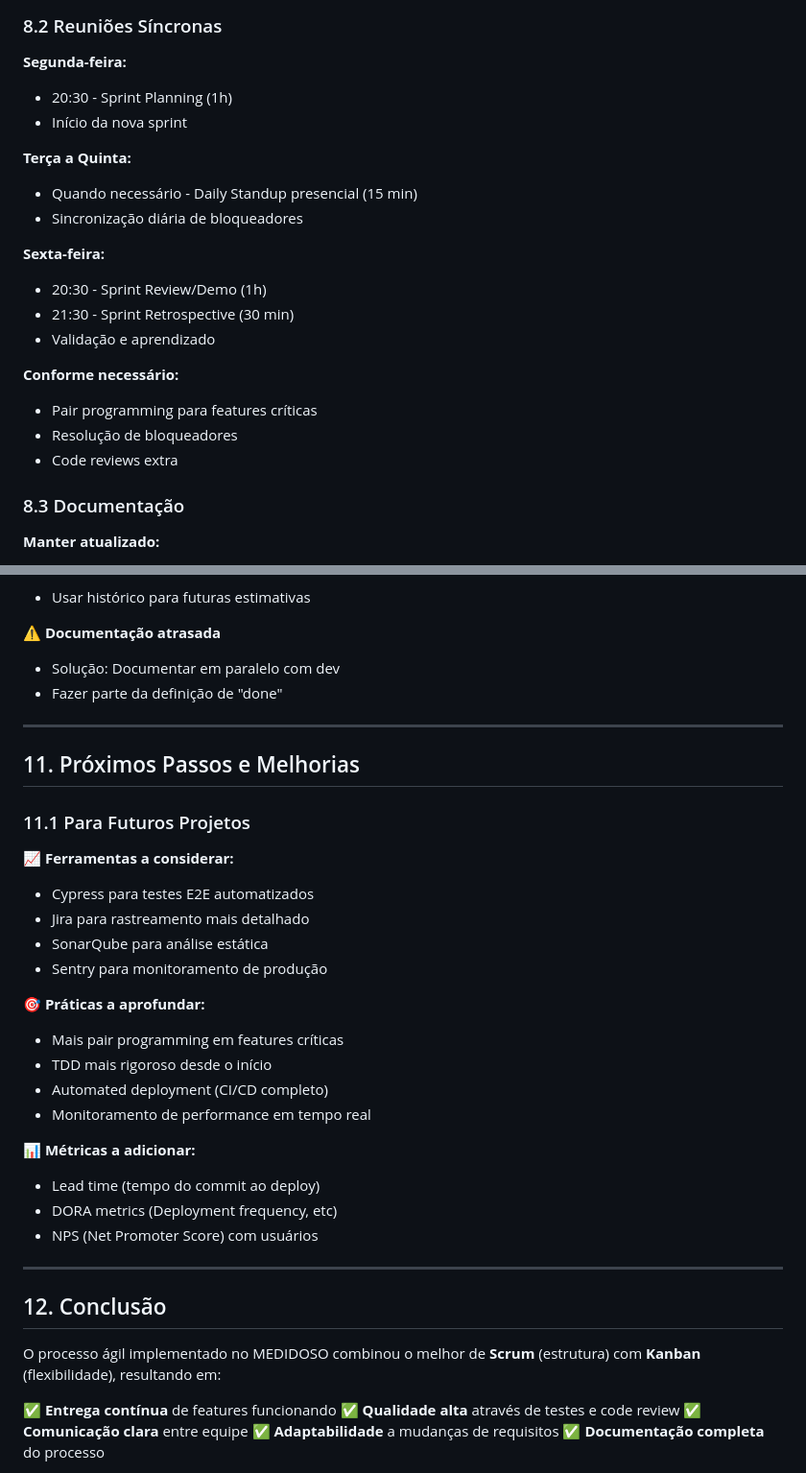
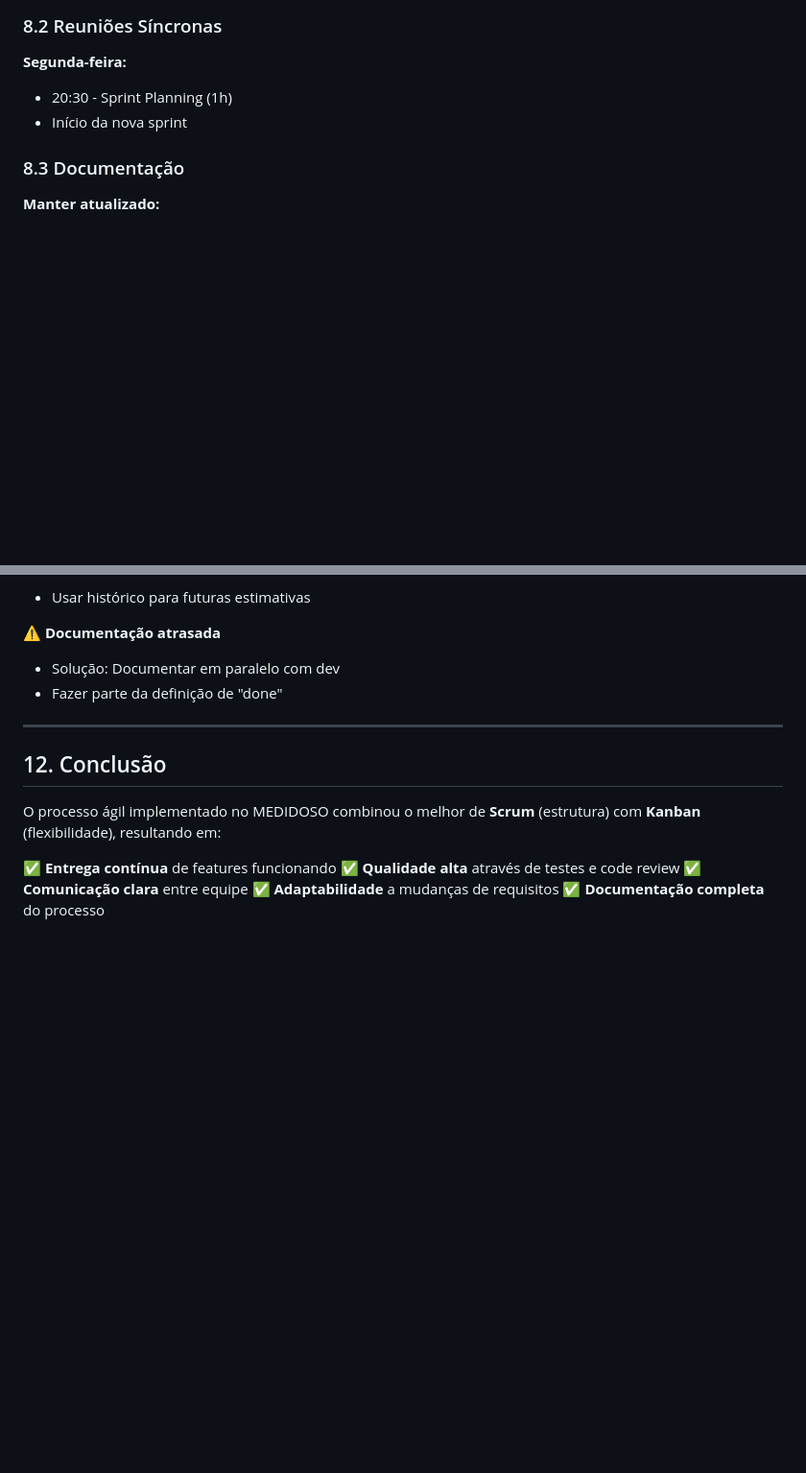
Before and after one commit to Richardy001/New-Medidoso, a Markdown page: PROCESSO_AGIL.md, 2 parts joined by grey strips. Shown: that part at 96% size. Rendered like a GitHub page; blank space fills up the shorter version.

```diff
--- a/PROCESSO_AGIL.md
+++ b/PROCESSO_AGIL.md
@@ -512,20 +482,6 @@ Tempo máximo por nível: 24 horas
 - 20:30 - Sprint Planning (1h)
 - Início da nova sprint
 
-**Terça a Quinta:**
-- Quando necessário - Daily Standup presencial (15 min)
-- Sincronização diária de bloqueadores
-
-**Sexta-feira:**
-- 20:30 - Sprint Review/Demo (1h)
-- 21:30 - Sprint Retrospective (30 min)
-- Validação e aprendizado
-
-**Conforme necessário:**
-- Pair programming para features críticas
-- Resolução de bloqueadores
-- Code reviews extra
-
 ### 8.3 Documentação
 
 **Manter atualizado:**
@@ -676,29 +583,6 @@ Defeitos encontrados e resolvidos: 17/17 (100%)
 
 ---
 
-## 11. Próximos Passos e Melhorias
-
-### 11.1 Para Futuros Projetos
-
-📈 **Ferramentas a considerar:**
-- Cypress para testes E2E automatizados
-- Jira para rastreamento mais detalhado
-- SonarQube para análise estática
-- Sentry para monitoramento de produção
-
-🎯 **Práticas a aprofundar:**
-- Mais pair programming em features críticas
-- TDD mais rigoroso desde o início
-- Automated deployment (CI/CD completo)
-- Monitoramento de performance em tempo real
-
-📊 **Métricas a adicionar:**
-- Lead time (tempo do commit ao deploy)
-- DORA metrics (Deployment frequency, etc)
-- NPS (Net Promoter Score) com usuários
-
----
-
 ## 12. Conclusão
 
 O processo ágil implementado no MEDIDOSO combinou o melhor de **Scrum** (estrutura) com **Kanban** (flexibilidade), resultando em:
```
Also changed, not shown: other parts of PROCESSO_AGIL.md (+15 -95 lines).
